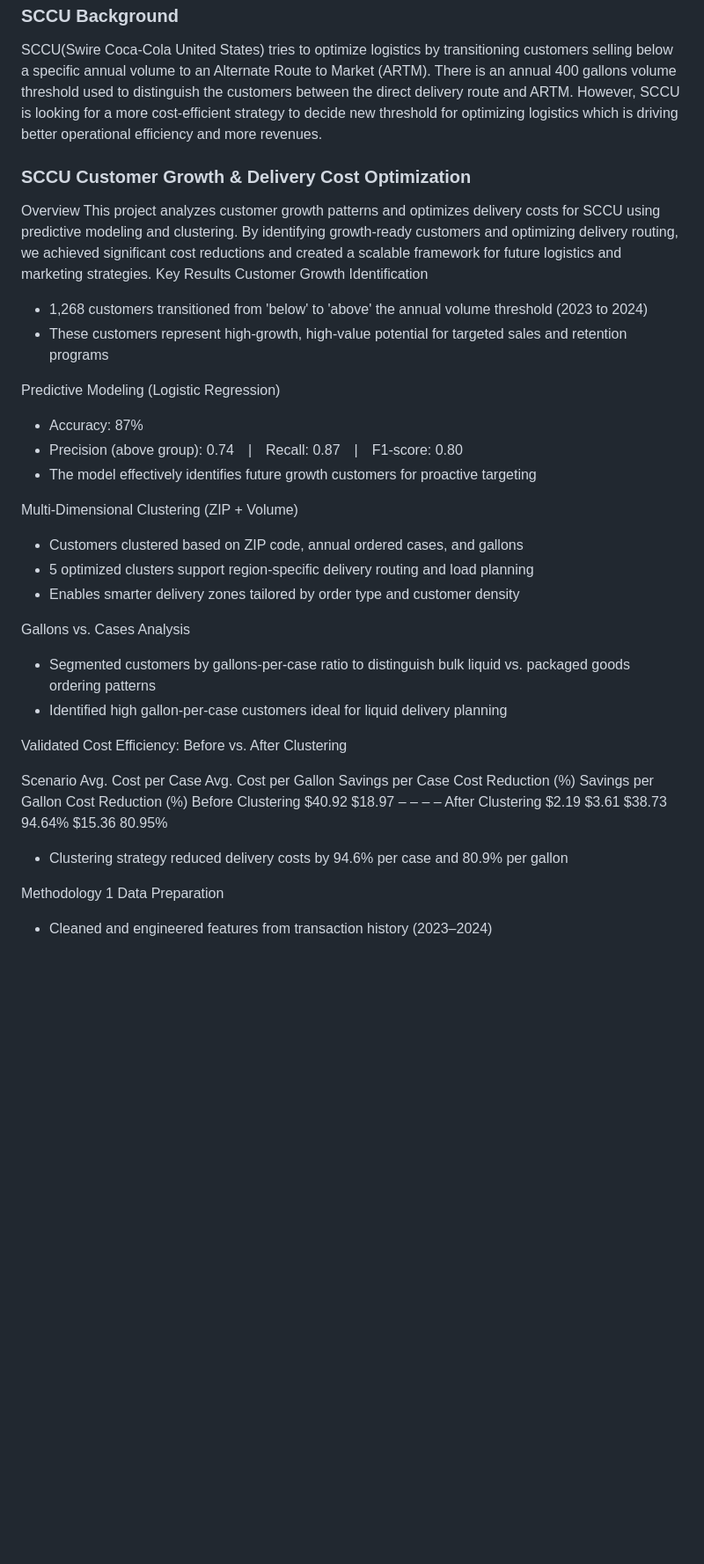
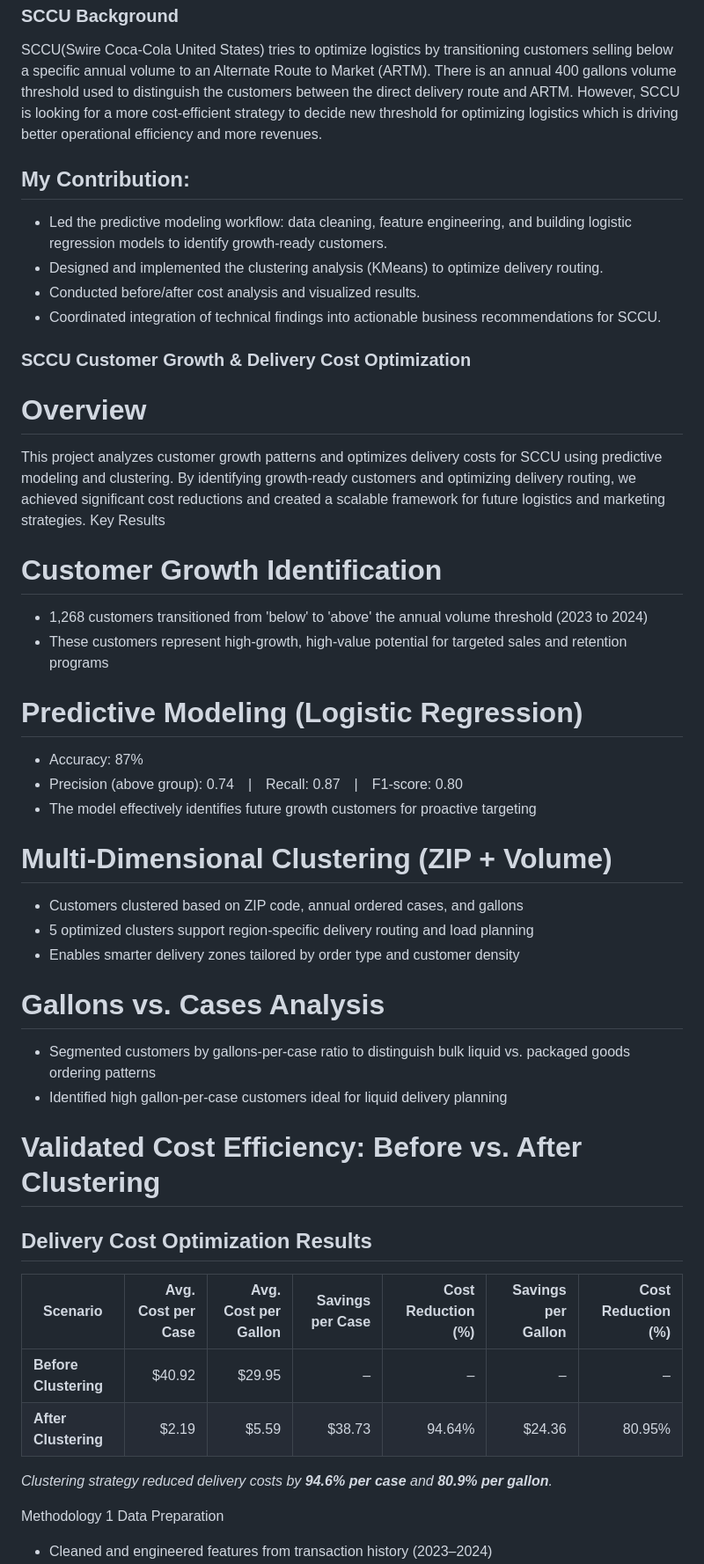
Before and after one commit to Meen1312/Capstone_2025-, a Markdown page: README.md, the part around one of its changes. Shown at 88% size. GitHub-like rendering; blank space fills up the shorter version.

```diff
--- a/README.md
+++ b/README.md
@@ -1,34 +1,42 @@
 ### SCCU Background
 
 SCCU(Swire Coca-Cola United States) tries to optimize logistics by transitioning customers selling below a specific annual volume to an Alternate Route to Market (ARTM). There is an annual 400 gallons volume threshold used to distinguish the customers between the direct delivery route and ARTM. However, SCCU is looking for a more cost-efficient strategy to decide new threshold for optimizing logistics which is driving better operational efficiency and more revenues.
+##  My Contribution:
+- Led the predictive modeling workflow: data cleaning, feature engineering, and building logistic regression models to identify growth-ready customers.
+- Designed and implemented the clustering analysis (KMeans) to optimize delivery routing.
+- Conducted before/after cost analysis and visualized results.
+- Coordinated integration of technical findings into actionable business recommendations for SCCU.
 ### SCCU Customer Growth & Delivery Cost Optimization
-Overview
+ # Overview
 This project analyzes customer growth patterns and optimizes delivery costs for SCCU using predictive modeling and clustering. By identifying growth-ready customers and optimizing delivery routing, we achieved significant cost reductions and created a scalable framework for future logistics and marketing strategies.
 Key Results
-Customer Growth Identification
+# Customer Growth Identification
  - 1,268 customers transitioned from 'below' to 'above' the annual volume threshold (2023 to 2024)
  -  These customers represent high-growth, high-value potential for targeted sales and retention programs
 
-Predictive Modeling (Logistic Regression)
+# Predictive Modeling (Logistic Regression)
  -  Accuracy: 87%
  -  Precision (above group): 0.74 | Recall: 0.87 | F1-score: 0.80
  -  The model effectively identifies future growth customers for proactive targeting
 
-Multi-Dimensional Clustering (ZIP + Volume)
+# Multi-Dimensional Clustering (ZIP + Volume)
  -  Customers clustered based on ZIP code, annual ordered cases, and gallons
  -  5 optimized clusters support region-specific delivery routing and load planning
  -  Enables smarter delivery zones tailored by order type and customer density
 
-Gallons vs. Cases Analysis
+# Gallons vs. Cases Analysis
 -  Segmented customers by gallons-per-case ratio to distinguish bulk liquid vs. packaged goods ordering patterns
 -  Identified high gallon-per-case customers ideal for liquid delivery planning
 
-Validated Cost Efficiency: Before vs. After Clustering
+# Validated Cost Efficiency: Before vs. After Clustering
+##  Delivery Cost Optimization Results
 
-Scenario	Avg. Cost per Case	Avg. Cost per Gallon	Savings per Case	Cost Reduction (%)	Savings per Gallon	Cost Reduction (%)
-Before Clustering	$40.92	$18.97	–	–	–	–
-After Clustering	$2.19	$3.61	$38.73	94.64%	$15.36	80.95%
-  -  Clustering strategy reduced delivery costs by 94.6% per case and 80.9% per gallon
+| Scenario             | Avg. Cost per Case | Avg. Cost per Gallon | Savings per Case | Cost Reduction (%) | Savings per Gallon | Cost Reduction (%) |
+|----------------------|-------------------:|---------------------:|-----------------:|-------------------:|-------------------:|-------------------:|
+| **Before Clustering**|         $40.92     |         $29.95       |        –         |        –           |        –           |        –           |
+| **After Clustering** |         $2.19      |         $5.59        |     $38.73       |     94.64%         |     $24.36         |     80.95%         |
+
+*Clustering strategy reduced delivery costs by **94.6% per case** and **80.9% per gallon**.*
 
 Methodology
 1 Data Preparation
```
Also changed, not shown: other parts of README.md (+0 -3 lines).
